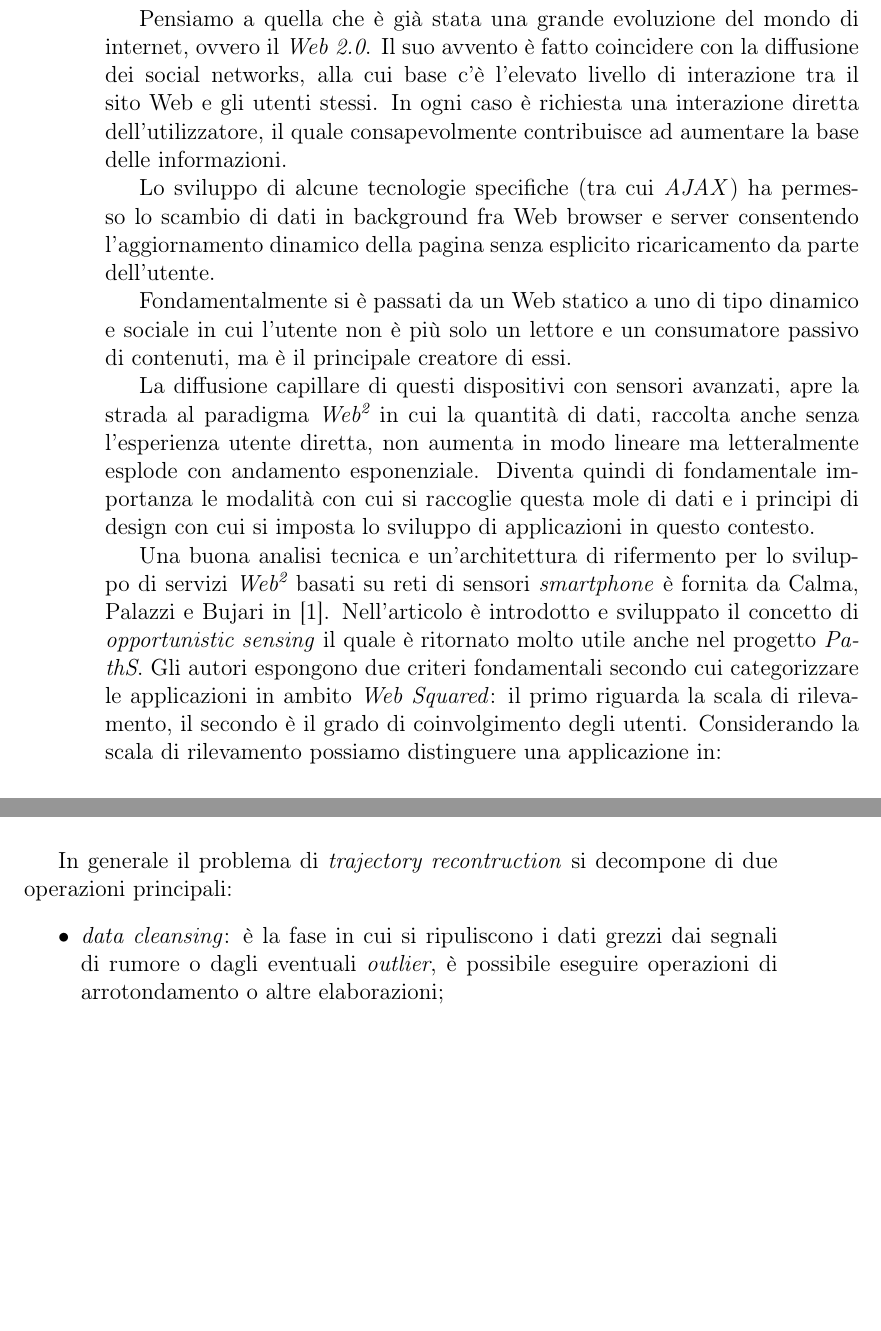
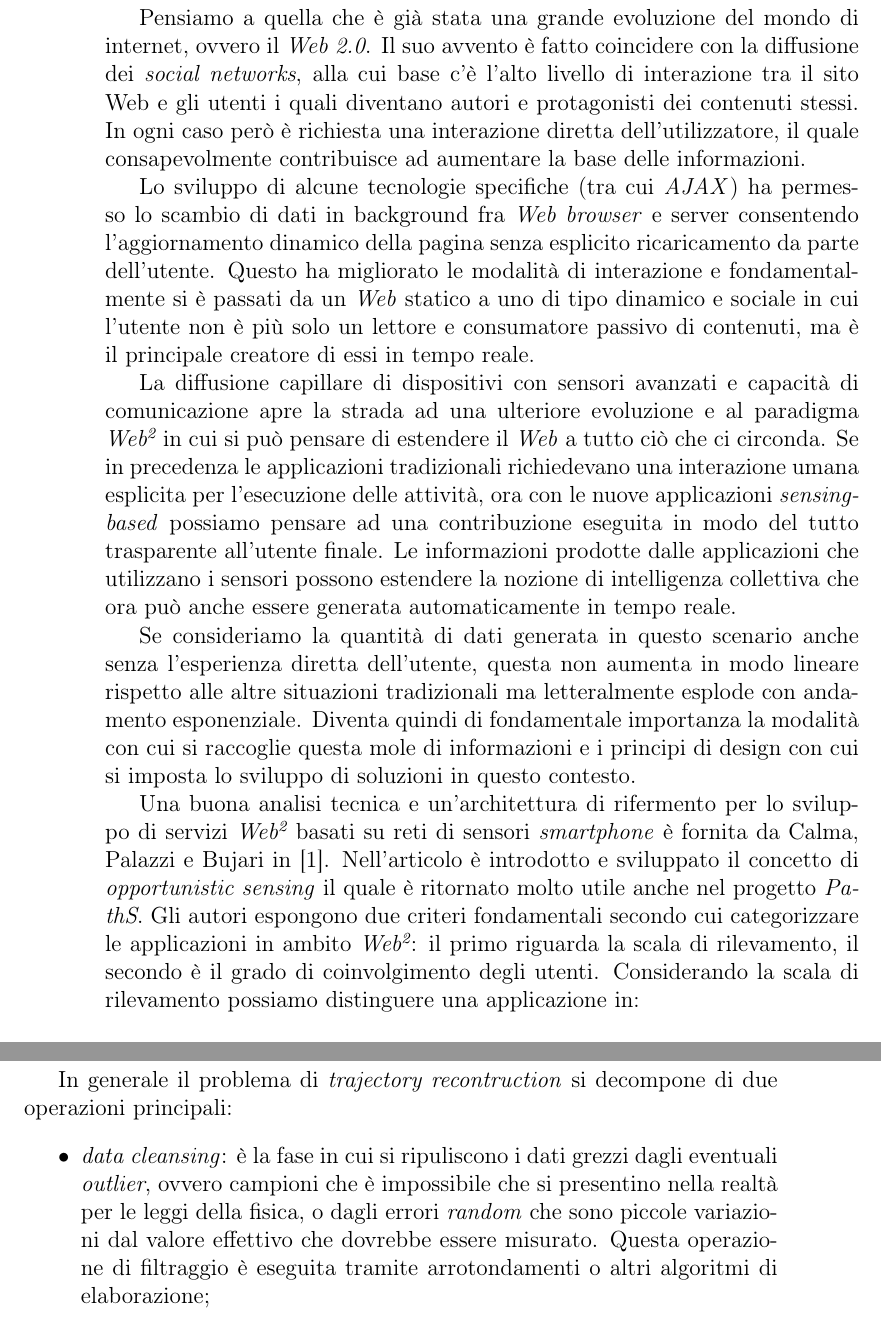
Before and after one commit to tzorzan/path-thesis, a LaTeX book (tesi.tex, which reads capitoli/capitolo-2.tex): two parts of pages 10 and 17 of 75, joined at a grey line, cut so that both start at the same text, the shorter picture padded with empty space. Compiled offline with pdfLaTeX.

Commit message:
Working on corrections.

```diff
--- a/capitoli/capitolo-2.tex
+++ b/capitoli/capitolo-2.tex
@@ -3,17 +3,17 @@ In questo capitolo si presenta il contesto in cui si è sviluppato il progetto \
 \section{Web\textsuperscript{2} e Opportunistic Sensing}
 Una rete di sensori o \emph{Sensor Network} è composta di elementi autonomi e distribuiti atti al monitoraggio di determinati parametri ambientali. Ciascun nodo ha capacità autonome di calcolo, percezione e misurazione dell'ambiente circostante, comunicazione ed eventualmente di mobilità. Molte ricerche si sono focalizzate in questo ambito, in particolare con lo scopo di definire un sistema affidabile e decentralizzato per la comunicazione e il supporto a servizi in questo scenario. Raramente questo tipo di soluzioni sono andate oltre l'ambito della sperimentazione fino all'applicazione su larga scala.
 
-Il recente sviluppo tecnologico e la diffusione capillare dei dispositivi \emph{smartphone} ha radicalmente modificato la situazione, aprendo la possibilità ad importanti evoluzioni. Di fatto anche un dispositivo base ha tutte le caratteristiche necessarie, essendo dotato di un sistema GPS, moduli di connessione alla rete dati e numerosi sensori tra cui quello di prossimità, luminosità, microfono, fotocamera e accelerometri. Considerata la buona disponibilità di si possono coprire ampie zone geografiche con un buon numero di dispositivi, offrendo sia l'occasione di applicare le ricerche sviluppate nell'ambito delle \emph{sensor networks}, sia di esplorare scenari del tutto nuovi. Ciò che rende ancora più interessante l'applicazione di una rete pervasiva di dispositivi, non è solo la possibilità di migliorare i servizi per gli utilizzatori diretti, ma la possibilità di studiare scenari del tutto nuovi a giovamento dell'intera società.
+Il recente sviluppo tecnologico e la diffusione capillare dei dispositivi \emph{smartphone} ha radicalmente modificato la situazione, aprendo la possibilità ad importanti evoluzioni. Di fatto quasi tutti i dispositivi disponibili ``a scaffale'' presentano tutte le caratteristiche necessarie, essendo dotati di un sistema GPS, moduli di connessione alla rete dati e numerosi sensori tra cui quello di prossimità, luminosità, microfono e accelerometri. Considerata la buona disponibilità e facilità di accesso risulta ora possibile coprire ampie zone geografiche con un buon numero di dispositivi, offrendo sia l'occasione di applicare le ricerche sviluppate nell'ambito delle \emph{sensor networks}, sia di esplorare scenari del tutto nuovi. Ciò che rende ancora più interessante l'applicazione di una rete pervasiva di dispositivi è la possibilità di migliorare i servizi per gli utilizzatori a diretto giovamento delle attività di tutti i giorni.
 
-Pensiamo a quella che è già stata una grande evoluzione del mondo di internet, ovvero il \emph{Web 2.0}. Il suo avvento è fatto coincidere con la diffusione dei social networks, alla cui base c'è l'elevato livello di interazione tra il sito Web e gli utenti stessi. In ogni caso è richiesta una interazione diretta dell'utilizzatore, il quale consapevolmente contribuisce ad aumentare la base delle informazioni.
+Pensiamo a quella che è già stata una grande evoluzione del mondo di internet, ovvero il \emph{Web 2.0}. Il suo avvento è fatto coincidere con la diffusione dei \emph{social networks}, alla cui base c'è l'alto livello di interazione tra il sito Web e gli utenti i quali diventano autori e protagonisti dei contenuti stessi. In ogni caso però è richiesta una interazione diretta dell'utilizzatore, il quale consapevolmente contribuisce ad aumentare la base delle informazioni.
 
-Lo sviluppo di alcune tecnologie specifiche (tra cui \emph{AJAX}) ha permesso lo scambio di dati in background fra Web browser e server consentendo l'aggiornamento dinamico della pagina senza esplicito ricaricamento da parte dell'utente.
+Lo sviluppo di alcune tecnologie specifiche (tra cui \emph{AJAX}) ha permesso lo scambio di dati in background fra \emph{Web browser} e server consentendo l'aggiornamento dinamico della pagina senza esplicito ricaricamento da parte dell'utente. Questo ha migliorato le modalità di interazione e fondamentalmente si è passati da un \emph{Web} statico a uno di tipo dinamico e sociale in cui l'utente non è più solo un lettore e consumatore passivo di contenuti, ma è il principale creatore di essi in tempo reale.
 
-Fondamentalmente si è passati da un Web statico a uno di tipo dinamico e sociale in cui l'utente non è più solo un lettore e un consumatore passivo di contenuti, ma è il principale creatore di essi.
+La diffusione capillare di dispositivi con sensori avanzati e capacità di comunicazione apre la strada ad una ulteriore evoluzione e al paradigma \emph{Web\textsuperscript{2}} in cui si può pensare di estendere il \emph{Web} a tutto ciò che ci circonda. Se in precedenza le applicazioni tradizionali richiedevano una interazione umana esplicita per l'esecuzione delle attività, ora con le nuove applicazioni \emph{sensing-based} possiamo pensare ad una contribuzione eseguita in modo del tutto trasparente all'utente finale. Le informazioni prodotte dalle applicazioni che utilizzano i sensori possono estendere la nozione di intelligenza collettiva che ora può anche essere generata automaticamente in tempo reale.
 
-La diffusione capillare di questi dispositivi con sensori avanzati, apre la strada al paradigma \emph{Web\textsuperscript{2}} in cui la quantità di dati, raccolta anche senza l'esperienza utente diretta, non aumenta in modo lineare ma letteralmente esplode con andamento esponenziale. Diventa quindi di fondamentale importanza le modalità con cui si raccoglie questa mole di dati e i principi di design con cui si imposta lo sviluppo di applicazioni in questo contesto.
+Se consideriamo la quantità di dati generata in questo scenario anche senza l'esperienza diretta dell'utente, questa non aumenta in modo lineare rispetto alle altre situazioni tradizionali ma letteralmente esplode con andamento esponenziale. Diventa quindi di fondamentale importanza la modalità con cui si raccoglie questa mole di informazioni e i principi di design con cui si imposta lo sviluppo di soluzioni in questo contesto.
 
-Una buona analisi tecnica e un'architettura di rifermento per lo sviluppo di servizi \emph{Web\textsuperscript{2}} basati su reti di sensori \emph{smartphone} è fornita da Calma, Palazzi e Bujari in \cite{web2palazzi}. Nell'articolo è introdotto e sviluppato il concetto di \emph{opportunistic sensing} il quale è ritornato molto utile anche nel progetto \emph{PathS}. Gli autori espongono due criteri fondamentali secondo cui categorizzare le applicazioni in ambito \emph{Web Squared}: il primo riguarda la scala di rilevamento, il secondo è il grado di coinvolgimento degli utenti. Considerando la scala di rilevamento possiamo distinguere una applicazione in:
+Una buona analisi tecnica e un'architettura di rifermento per lo sviluppo di servizi \emph{Web\textsuperscript{2}} basati su reti di sensori \emph{smartphone} è fornita da Calma, Palazzi e Bujari in \cite{web2palazzi}. Nell'articolo è introdotto e sviluppato il concetto di \emph{opportunistic sensing} il quale è ritornato molto utile anche nel progetto \emph{PathS}. Gli autori espongono due criteri fondamentali secondo cui categorizzare le applicazioni in ambito \emph{Web\textsuperscript{2}}: il primo riguarda la scala di rilevamento, il secondo è il grado di coinvolgimento degli utenti. Considerando la scala di rilevamento possiamo distinguere una applicazione in:
 
 \begin{itemize}
 \item \textbf{personale}: progettata per utenti singoli e i risultati vengono visualizzati solo all'utente stesso, senza la loro condivisione. Un esempio di queste può essere \emph{Dankam}, applicazione che aiuta nell'identificazione dei colori le persone affette da daltonismo;
@@ -143,7 +143,7 @@ Questo modello decompone lo sviluppo temporale in frammenti definiti \emph{slice
 
 In generale il problema di \emph{trajectory recontruction} si decompone di due operazioni principali:
 \begin{itemize}
-\item \emph{data cleansing}: è la fase in cui si ripuliscono i dati grezzi dai segnali di rumore o dagli eventuali \emph{outlier}, è possibile eseguire operazioni di arrotondamento o altre elaborazioni;
+\item \emph{data cleansing}: è la fase in cui si ripuliscono i dati grezzi dagli eventuali \emph{outlier}, ovvero campioni che è impossibile che si presentino nella realtà per le leggi della fisica, o dagli errori \emph{random} che sono piccole variazioni dal valore effettivo che dovrebbe essere misurato. Questa operazione di filtraggio è eseguita tramite arrotondamenti o altri algoritmi di elaborazione;
 \item \emph{trajectory identification}: ha l'obiettivo di interpolare la sequenza di posizioni raccolte al fine di approssimare il movimento continuo dell'oggetto.
 \end{itemize}
 In particolare per la seconda operazione le modalità sono tutt'altro che semplici e delineate. Sono disponibili diversi approcci, alcuni che si basano sulle caratteristiche geometriche della rappesentazione dei dati, altri si basano su sistemi probabilistici, altri ancora sono sistemi ibridi.
```
Also changed, not shown: capitoli/capitolo-1.tex (+1 -1 lines), tesi.tex (+1 -1 lines).
